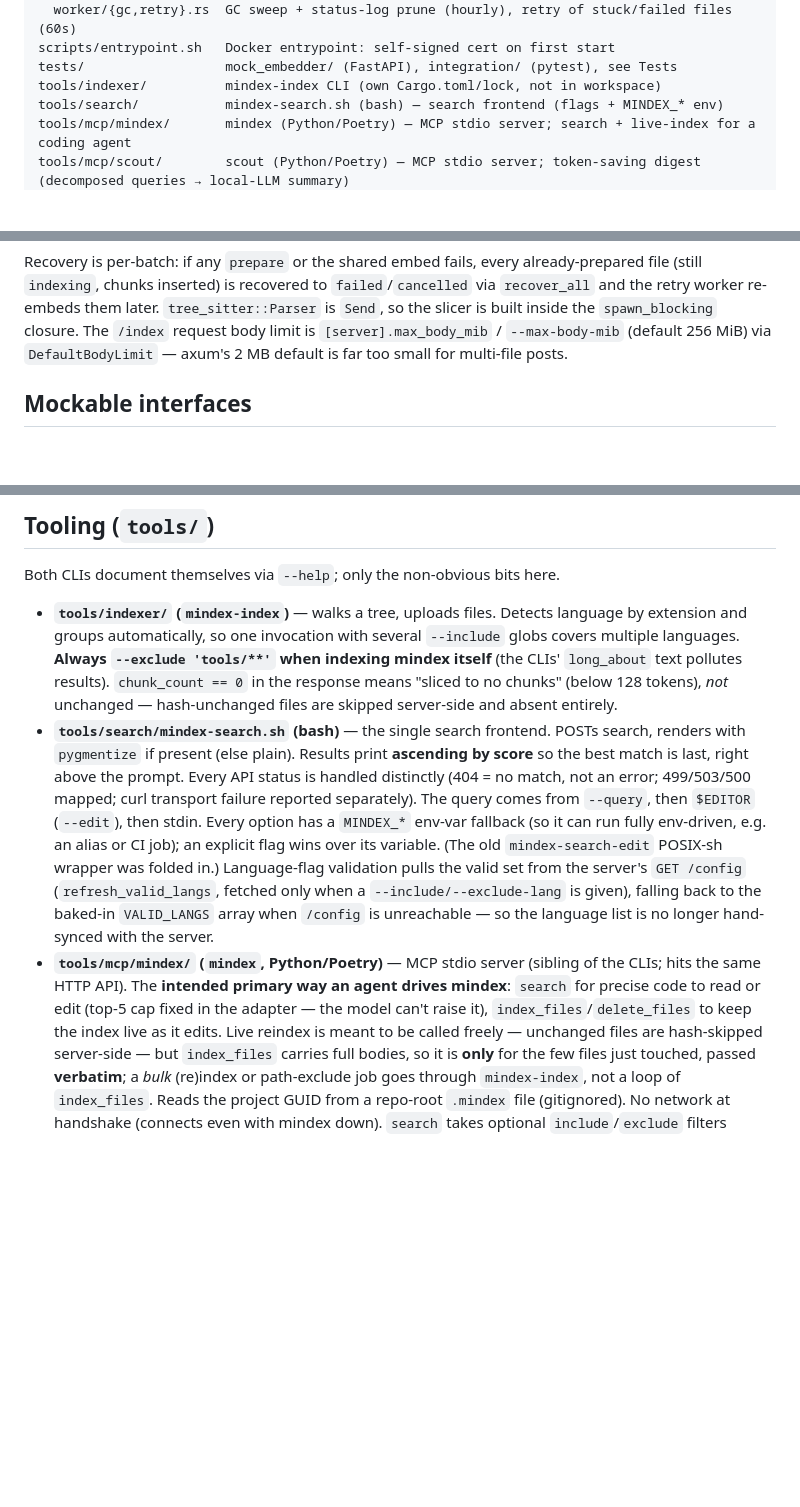
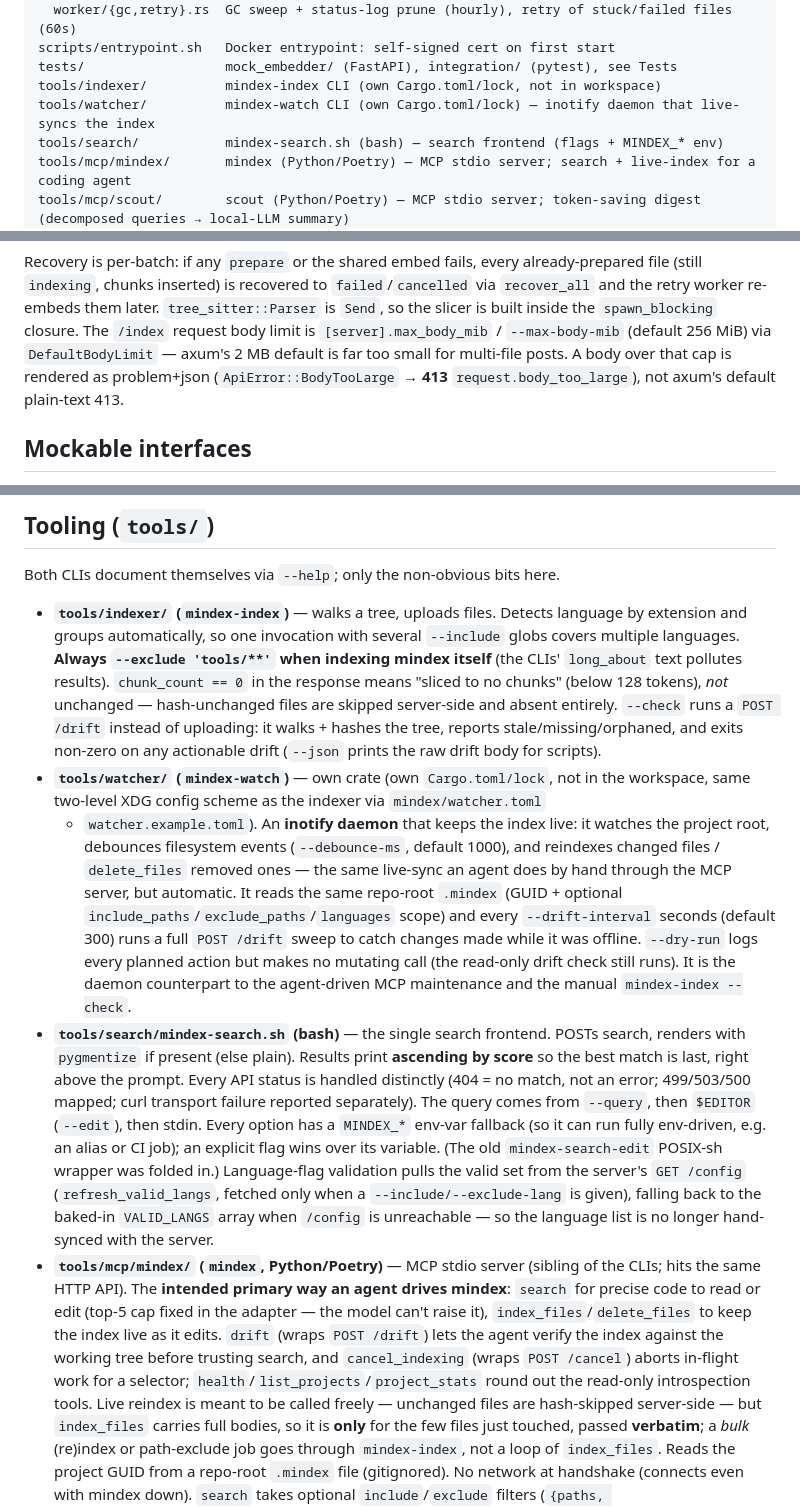
Before and after one commit to silencespeakstruth/mindex, a Markdown page: .claude/CLAUDE.md, 3 parts joined by grey strips. Drawn GitHub-style; blank space fills up the shorter version.

```diff
--- a/.claude/CLAUDE.md
+++ b/.claude/CLAUDE.md
@@ -71,6 +71,7 @@ src/
 scripts/entrypoint.sh   Docker entrypoint: self-signed cert on first start
 tests/                  mock_embedder/ (FastAPI), integration/ (pytest), see Tests
 tools/indexer/          mindex-index CLI (own Cargo.toml/lock, not in workspace)
+tools/watcher/          mindex-watch CLI (own Cargo.toml/lock) — inotify daemon that live-syncs the index
 tools/search/           mindex-search.sh (bash) — search frontend (flags + MINDEX_* env)
 tools/mcp/mindex/       mindex (Python/Poetry) — MCP stdio server; search + live-index for a coding agent
 tools/mcp/scout/        scout (Python/Poetry) — MCP stdio server; token-saving digest (decomposed queries → local-LLM summary)
@@ -287,7 +301,9 @@ already-prepared file (still `indexing`, chunks inserted) is recovered to
 `failed`/`cancelled` via `recover_all` and the retry worker re-embeds them later.
 `tree_sitter::Parser` is `Send`, so the slicer is built inside the `spawn_blocking`
 closure. The `/index` request body limit is `[server].max_body_mib` / `--max-body-mib` (default 256 MiB) via
-`DefaultBodyLimit` — axum's 2 MB default is far too small for multi-file posts.
+`DefaultBodyLimit` — axum's 2 MB default is far too small for multi-file posts. A body
+over that cap is rendered as problem+json (`ApiError::BodyTooLarge` → **413**
+`request.body_too_large`), not axum's default plain-text 413.
 
 ## Mockable interfaces
 
@@ -396,6 +412,20 @@ Both CLIs document themselves via `--help`; only the non-obvious bits here.
   indexing mindex itself** (the CLIs' `long_about` text pollutes results).
   `chunk_count == 0` in the response means "sliced to no chunks" (below 128 tokens),
   *not* unchanged — hash-unchanged files are skipped server-side and absent entirely.
+  `--check` runs a `POST /drift` instead of uploading: it walks + hashes the tree,
+  reports stale/missing/orphaned, and exits non-zero on any actionable drift
+  (`--json` prints the raw drift body for scripts).
+- **`tools/watcher/` (`mindex-watch`)** — own crate (own `Cargo.toml/lock`, not in the
+  workspace, same two-level XDG config scheme as the indexer via `mindex/watcher.toml`
+  + `watcher.example.toml`). An **inotify daemon** that keeps the index live: it watches
+  the project root, debounces filesystem events (`--debounce-ms`, default 1000), and
+  reindexes changed files / `delete_files` removed ones — the same live-sync an agent
+  does by hand through the MCP server, but automatic. It reads the same repo-root
+  `.mindex` (GUID + optional `include_paths`/`exclude_paths`/`languages` scope) and
+  every `--drift-interval` seconds (default 300) runs a full `POST /drift` sweep to catch
+  changes made while it was offline. `--dry-run` logs every planned action but makes no
+  mutating call (the read-only drift check still runs). It is the daemon counterpart to
+  the agent-driven MCP maintenance and the manual `mindex-index --check`.
 - **`tools/search/mindex-search.sh` (bash)** — the single search frontend. POSTs search,
   renders with `pygmentize` if present (else plain). Results print **ascending by
   score** so the best match is last, right above the prompt. Every API status is
@@ -412,7 +442,10 @@ Both CLIs document themselves via `--help`; only the non-obvious bits here.
   CLIs; hits the same HTTP API). The **intended primary way an agent drives mindex**:
   `search` for precise code to read or edit (top-5 cap fixed in the adapter — the
   model can't raise it), `index_files`/`delete_files` to keep the index live as it
-  edits.
+  edits. `drift` (wraps `POST /drift`) lets the agent verify the index against the
+  working tree before trusting search, and `cancel_indexing` (wraps `POST /cancel`)
+  aborts in-flight work for a selector; `health`/`list_projects`/`project_stats` round
+  out the read-only introspection tools.
   Live reindex is meant to be called freely — unchanged files are hash-skipped
   server-side — but `index_files` carries full bodies, so it is **only** for the few
   files just touched, passed **verbatim**; a *bulk* (re)index or path-exclude job goes
```
Also changed, not shown: other parts of .claude/CLAUDE.md (+35 -7 lines), README.md (+11 -6 lines).
